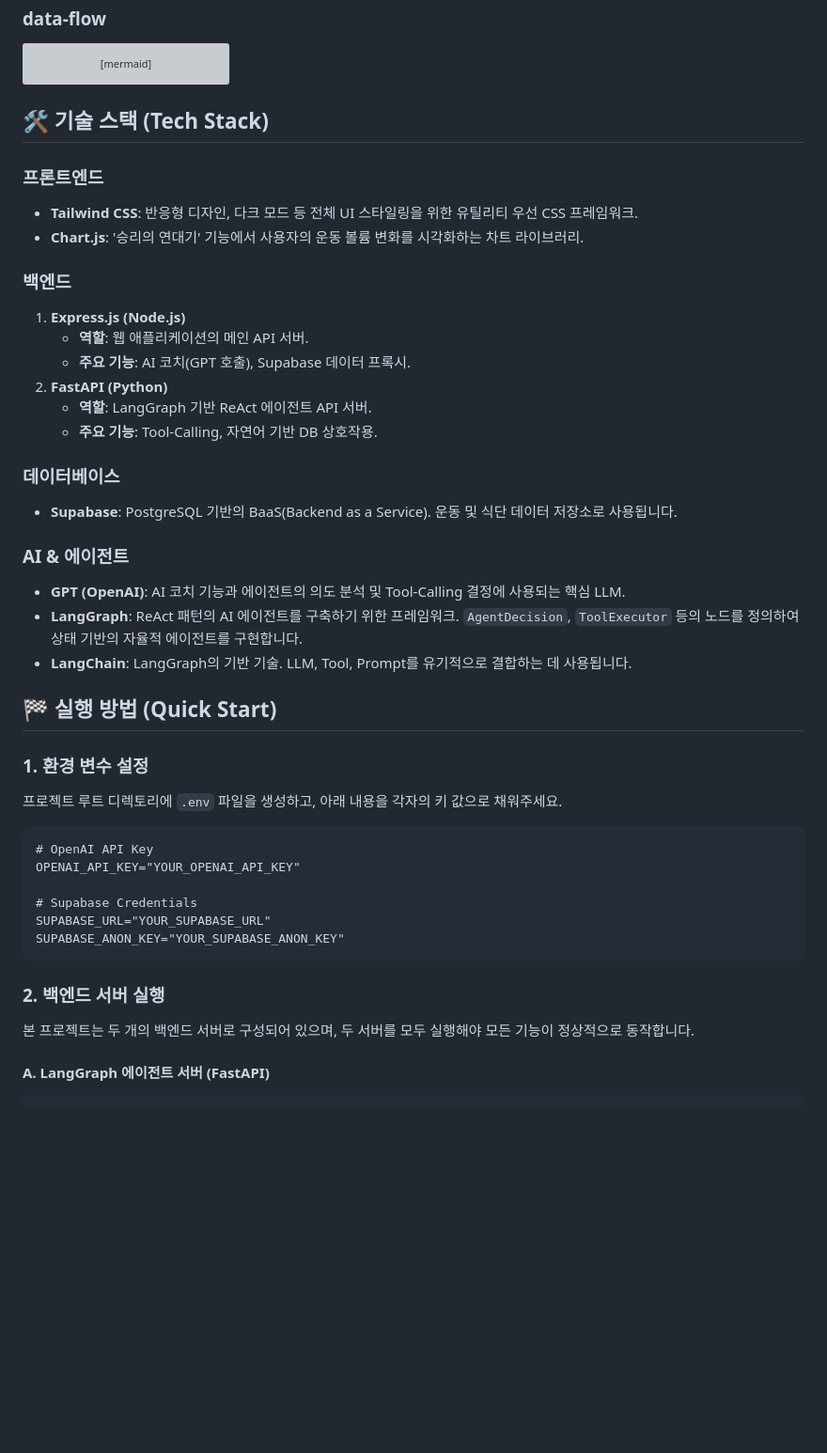
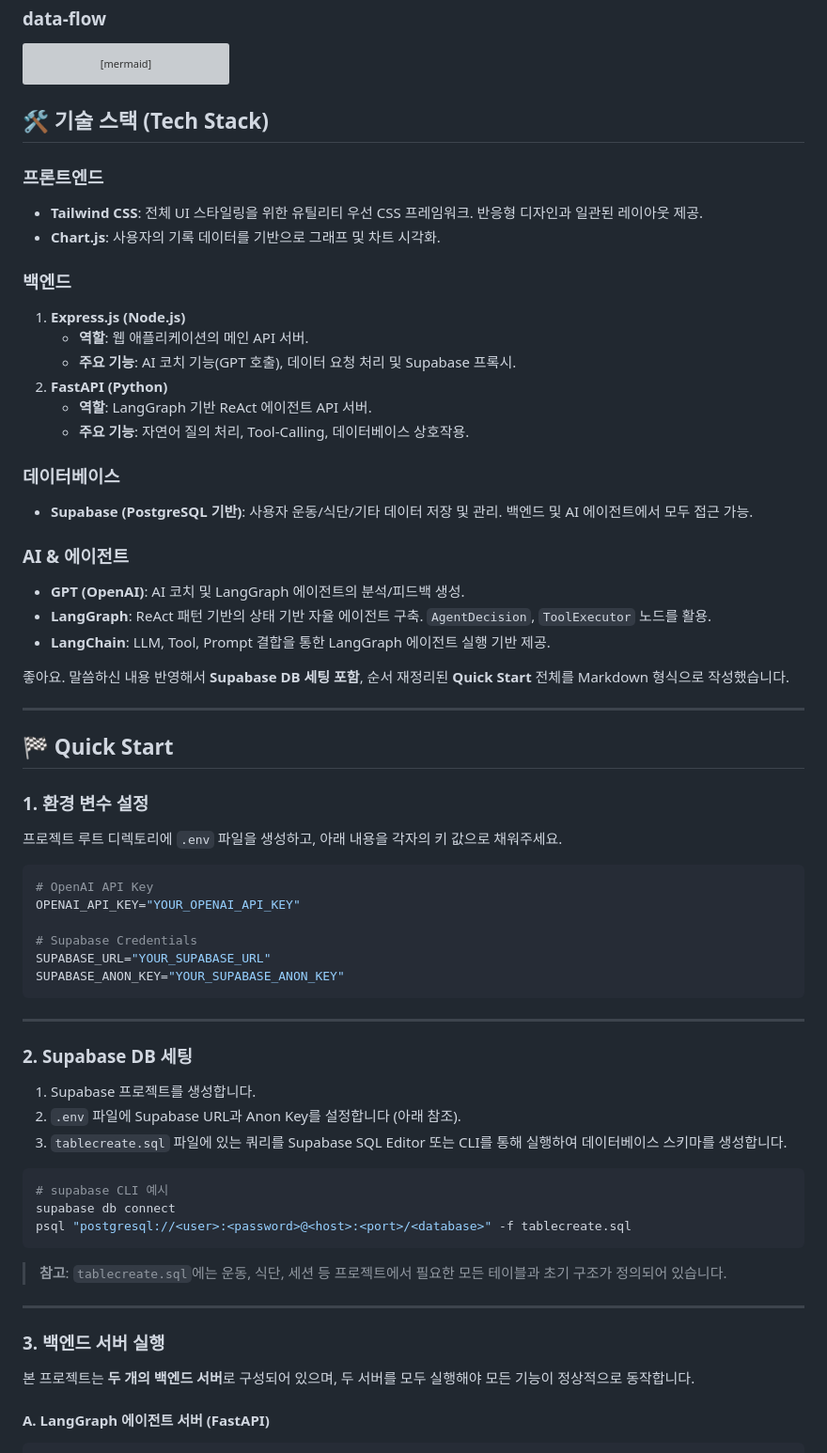
Before and after one commit to parkjihoon186/pjt-final-gaida, a Markdown page: README.md, the part around the change printed below. Shown: that part at 94% size. Rendered like a GitHub page; blank space fills up the shorter version; grey boxes are pictures that could not be loaded.

Commit message:
RM-upadate

````diff
--- a/README.md
+++ b/README.md
@@ -226,37 +226,42 @@ graph LR
 
 ```
 
-
-
 ## 🛠️ 기술 스택 (Tech Stack)
 
 ### 프론트엔드
-*   **Tailwind CSS**: 반응형 디자인, 다크 모드 등 전체 UI 스타일링을 위한 유틸리티 우선 CSS 프레임워크.
-*   **Chart.js**: '승리의 연대기' 기능에서 사용자의 운동 볼륨 변화를 시각화하는 차트 라이브러리.
+
+* **Tailwind CSS**: 전체 UI 스타일링을 위한 유틸리티 우선 CSS 프레임워크. 반응형 디자인과 일관된 레이아웃 제공.
+* **Chart.js**: 사용자의 기록 데이터를 기반으로 그래프 및 차트 시각화.
 
 ### 백엔드
-1.  **Express.js (Node.js)**
-    *   **역할**: 웹 애플리케이션의 메인 API 서버.
-    *   **주요 기능**: AI 코치(GPT 호출), Supabase 데이터 프록시.
-2.  **FastAPI (Python)**
-    *   **역할**: LangGraph 기반 ReAct 에이전트 API 서버.
-    *   **주요 기능**: Tool-Calling, 자연어 기반 DB 상호작용.
+
+1. **Express.js (Node.js)**
+   * **역할**: 웹 애플리케이션의 메인 API 서버.
+   * **주요 기능**: AI 코치 기능(GPT 호출), 데이터 요청 처리 및 Supabase 프록시.
+2. **FastAPI (Python)**
+   * **역할**: LangGraph 기반 ReAct 에이전트 API 서버.
+   * **주요 기능**: 자연어 질의 처리, Tool-Calling, 데이터베이스 상호작용.
 
 ### 데이터베이스
-*   **Supabase**: PostgreSQL 기반의 BaaS(Backend as a Service). 운동 및 식단 데이터 저장소로 사용됩니다.
+* **Supabase (PostgreSQL 기반)**: 사용자 운동/식단/기타 데이터 저장 및 관리. 백엔드 및 AI 에이전트에서 모두 접근 가능.
 
 ### AI & 에이전트
-*   **GPT (OpenAI)**: AI 코치 기능과 에이전트의 의도 분석 및 Tool-Calling 결정에 사용되는 핵심 LLM.
-*   **LangGraph**: ReAct 패턴의 AI 에이전트를 구축하기 위한 프레임워크. `AgentDecision`, `ToolExecutor` 등의 노드를 정의하여 상태 기반의 자율적 에이전트를 구현합니다.
-*   **LangChain**: LangGraph의 기반 기술. LLM, Tool, Prompt를 유기적으로 결합하는 데 사용됩니다.
+* **GPT (OpenAI)**: AI 코치 및 LangGraph 에이전트의 분석/피드백 생성.
+* **LangGraph**: ReAct 패턴 기반의 상태 기반 자율 에이전트 구축. `AgentDecision`, `ToolExecutor` 노드를 활용.
+* **LangChain**: LLM, Tool, Prompt 결합을 통한 LangGraph 에이전트 실행 기반 제공.
 
-## 🏁 실행 방법 (Quick Start)
+좋아요. 말씀하신 내용 반영해서 **Supabase DB 세팅 포함**, 순서 재정리된 **Quick Start** 전체를 Markdown 형식으로 작성했습니다.
+
+---
+
+## 🏁 Quick Start
+
 
 ### 1. 환경 변수 설정
 
 프로젝트 루트 디렉토리에 `.env` 파일을 생성하고, 아래 내용을 각자의 키 값으로 채워주세요.
 
-```.env
+```env
 # OpenAI API Key
 OPENAI_API_KEY="YOUR_OPENAI_API_KEY"
 
@@ -265,9 +270,27 @@ SUPABASE_URL="YOUR_SUPABASE_URL"
 SUPABASE_ANON_KEY="YOUR_SUPABASE_ANON_KEY"
 ```
 
-### 2. 백엔드 서버 실행
+---
 
-본 프로젝트는 두 개의 백엔드 서버로 구성되어 있으며, 두 서버를 모두 실행해야 모든 기능이 정상적으로 동작합니다.
+### 2. Supabase DB 세팅
+
+1. Supabase 프로젝트를 생성합니다.
+2. `.env` 파일에 Supabase URL과 Anon Key를 설정합니다 (아래 참조).
+3. `tablecreate.sql` 파일에 있는 쿼리를 Supabase SQL Editor 또는 CLI를 통해 실행하여 데이터베이스 스키마를 생성합니다.
+
+```bash
+# supabase CLI 예시
+supabase db connect
+psql "postgresql://<user>:<password>@<host>:<port>/<database>" -f tablecreate.sql
+```
+
+> **참고**: `tablecreate.sql`에는 운동, 식단, 세션 등 프로젝트에서 필요한 모든 테이블과 초기 구조가 정의되어 있습니다.
+
+---
+
+### 3. 백엔드 서버 실행
+
+본 프로젝트는 **두 개의 백엔드 서버**로 구성되어 있으며, 두 서버를 모두 실행해야 모든 기능이 정상적으로 동작합니다.
 
 #### A. LangGraph 에이전트 서버 (FastAPI)
 
````
Also changed, not shown: other parts of README.md (+9 -2 lines).
